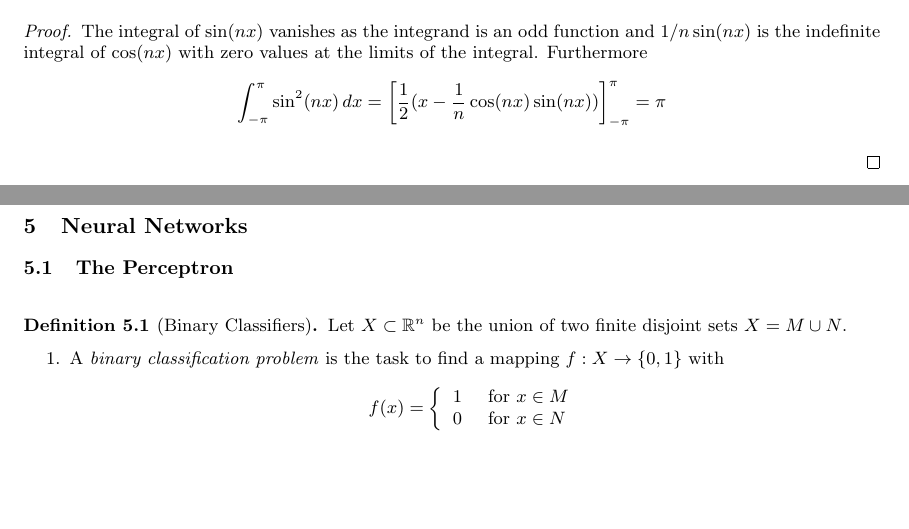
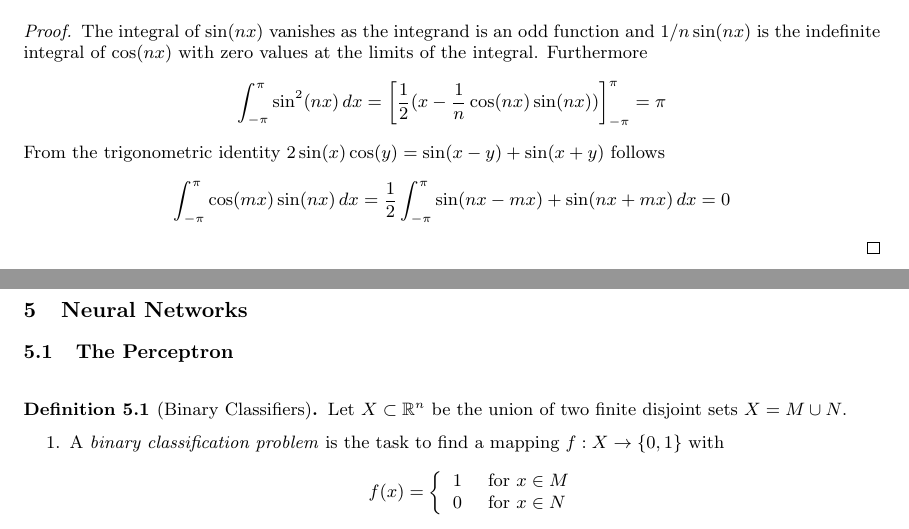
Before and after one commit to apefind/math, a LaTeX document (tex/notes.tex, which reads tex/section-4.tex): two parts of pages 26 and 27 of 35, joined at a grey line, cut so that both start at the same text, the shorter picture padded with empty space. Compiled offline with pdfLaTeX.

Commit message:
Fourier analysis

```diff
--- a/tex/section-4.tex
+++ b/tex/section-4.tex
@@ -657,5 +657,8 @@ yields a reasonable approximation of the length of the path. Hence
 	\[
 		\int_{-\pi}^\pi \sin^2(nx)\dx = {\left[\frac{1}{2}(x - \frac{1}{n}\cos(nx)\sin(nx))\right]}_{-\pi}^\pi = \pi
 	\]
-
+	From the trigonometric identity \( 2\sin(x)\cos(y) = \sin(x - y) + \sin(x + y) \) follows
+	\[
+		\int_{-\pi}^\pi \cos(mx)\sin(nx)\,dx = \frac{1}{2} \int_{-\pi}^\pi \sin(nx - mx) + \sin(nx + mx)\dx = 0
+	\]
 \end{proof}
```
Also changed, not shown: 1 other file.
